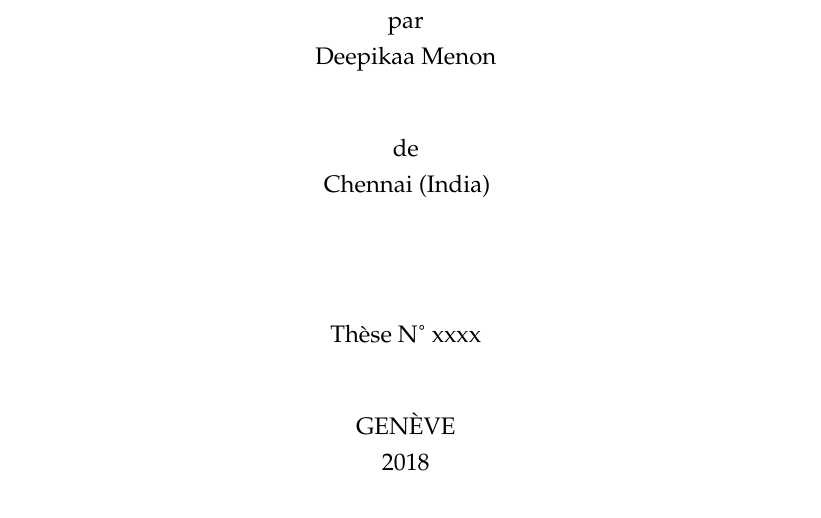
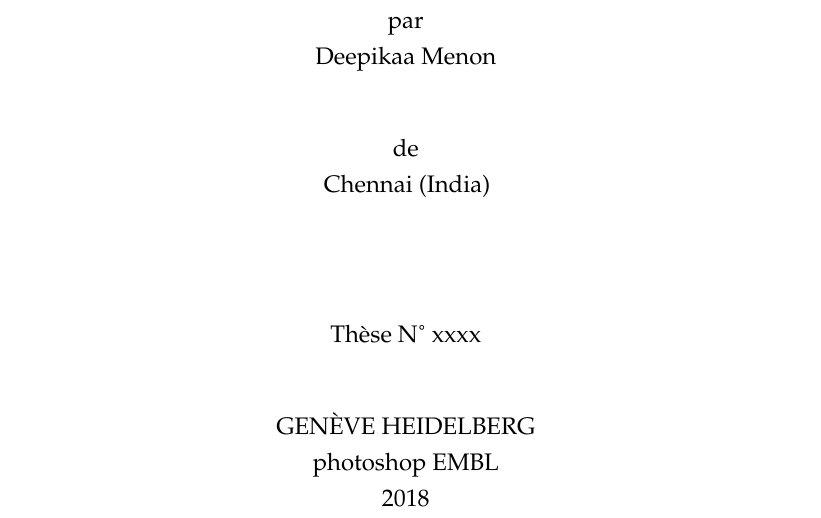
Before and after one commit to deepikaamenon/thesis_2021, a LaTeX thesis (main.tex): part of page 1 of 27, cut so that both start at the same text. Compiled offline with pdfLaTeX.

Commit message:
txs auto checkin

```diff
--- a/main.tex
+++ b/main.tex
@@ -171,7 +171,8 @@ Department de biochimie\\}
 	\vspace{2cm}
 	Th\`ese N\r{} xxxx\\
 	\vspace{1cm}
-	GEN\`EVE\\
+	GEN\`EVE\ HEIDELBERG\\
+	photoshop EMBL\\
 	2018\\
 
 
```
